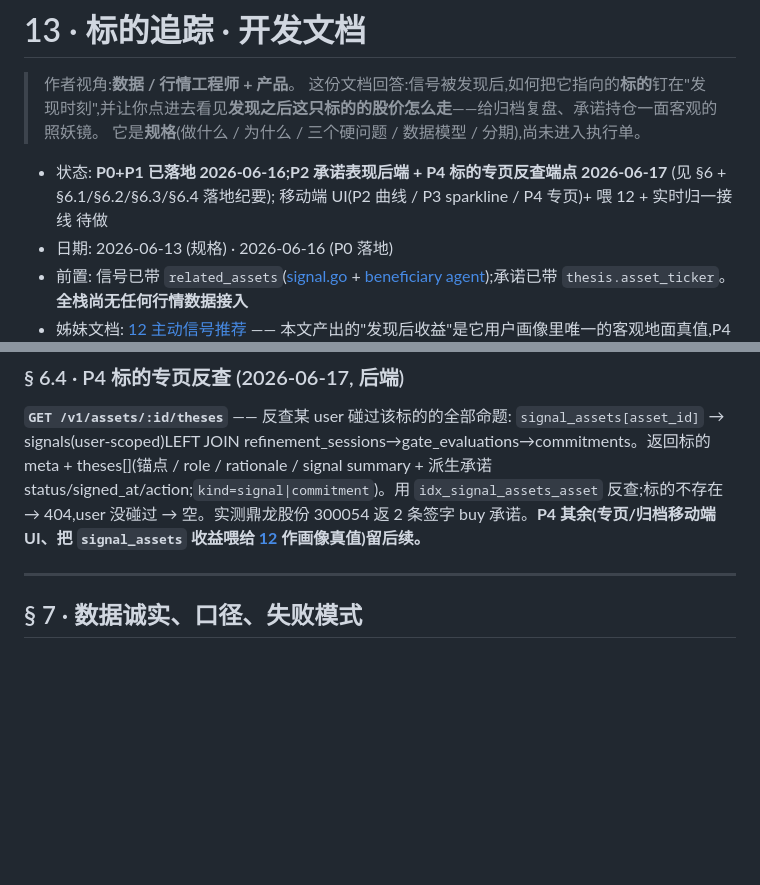
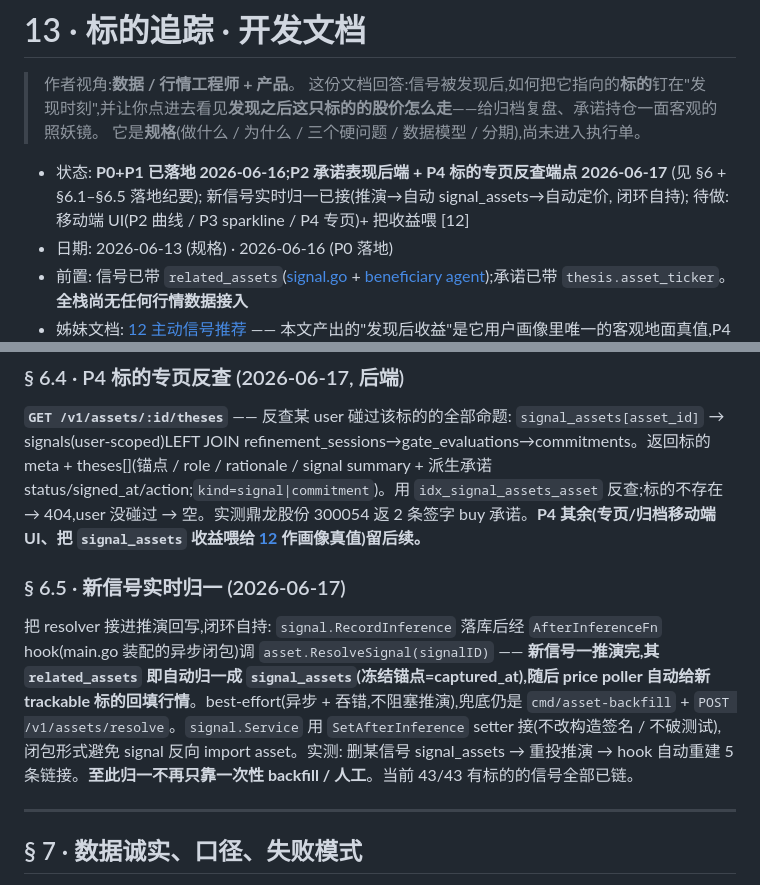
Before and after one commit to thejoven/finwise, a Markdown page: docs/技术文档/13_标的追踪_开发文档.md, 2 parts joined by grey strips. Rendered like a GitHub page; blank space fills up the shorter version.

```diff
--- a/docs/技术文档/13_标的追踪_开发文档.md
+++ b/docs/技术文档/13_标的追踪_开发文档.md
@@ -4,7 +4,7 @@
 > 这份文档回答:信号被发现后,如何把它指向的**标的**钉在"发现时刻",并让你点进去看见**发现之后这只标的的股价怎么走**——给归档复盘、承诺持仓一面客观的照妖镜。
 > 它是**规格**(做什么 / 为什么 / 三个硬问题 / 数据模型 / 分期),尚未进入执行单。
 
-- 状态: **P0+P1 已落地 2026-06-16;P2 承诺表现后端 + P4 标的专页反查端点 2026-06-17** (见 §6 + §6.1/§6.2/§6.3/§6.4 落地纪要); 移动端 UI(P2 曲线 / P3 sparkline / P4 专页)+ 喂 12 + 实时归一接线 待做
+- 状态: **P0+P1 已落地 2026-06-16;P2 承诺表现后端 + P4 标的专页反查端点 2026-06-17** (见 §6 + §6.1–§6.5 落地纪要); 新信号实时归一已接(推演→自动 signal_assets→自动定价, 闭环自持); 待做: 移动端 UI(P2 曲线 / P3 sparkline / P4 专页)+ 把收益喂 [12]
 - 日期: 2026-06-13 (规格) · 2026-06-16 (P0 落地)
 - 前置: 信号已带 `related_assets`([signal.go](../../server/internal/domain/signal.go) + [beneficiary agent](../../mastra/src/agents/beneficiary.ts));承诺已带 `thesis.asset_ticker`。**全栈尚无任何行情数据接入**
 - 姊妹文档: [12 主动信号推荐](12_主动信号推荐_开发文档.md) —— 本文产出的"发现后收益"是它用户画像里唯一的客观地面真值,P4 起回灌
@@ -240,6 +240,10 @@ worktree `feat/asset-tracking-p0`,205 验证通过 (`go build/test` 全绿、mas
 
 **`GET /v1/assets/:id/theses`** —— 反查某 user 碰过该标的的全部命题: `signal_assets[asset_id]` → signals(user-scoped)LEFT JOIN refinement_sessions→gate_evaluations→commitments。返回标的 meta + theses[](锚点 / role / rationale / signal summary + 派生承诺 status/signed_at/action;`kind=signal|commitment`)。用 `idx_signal_assets_asset` 反查;标的不存在 → 404,user 没碰过 → 空。实测鼎龙股份 300054 返 2 条签字 buy 承诺。**P4 其余(专页/归档移动端 UI、把 `signal_assets` 收益喂给 [12](12_主动信号推荐_开发文档.md) 作画像真值)留后续。**
 
+### § 6.5 · 新信号实时归一 (2026-06-17)
+
+把 resolver 接进推演回写,闭环自持: `signal.RecordInference` 落库后经 `AfterInferenceFn` hook(main.go 装配的异步闭包)调 `asset.ResolveSignal(signalID)` —— **新信号一推演完,其 `related_assets` 即自动归一成 `signal_assets`(冻结锚点=captured_at),随后 price poller 自动给新 trackable 标的回填行情**。best-effort(异步 + 吞错,不阻塞推演),兜底仍是 `cmd/asset-backfill` + `POST /v1/assets/resolve`。`signal.Service` 用 `SetAfterInference` setter 接(不改构造签名 / 不破测试),闭包形式避免 signal 反向 import asset。实测: 删某信号 signal_assets → 重投推演 → hook 自动重建 5 条链接。**至此归一不再只靠一次性 backfill / 人工**。当前 43/43 有标的的信号全部已链。
+
 ---
 
 ## § 7 · 数据诚实、口径、失败模式
```
Also changed, not shown: docs/技术文档/README.md (+1 -1 lines).
